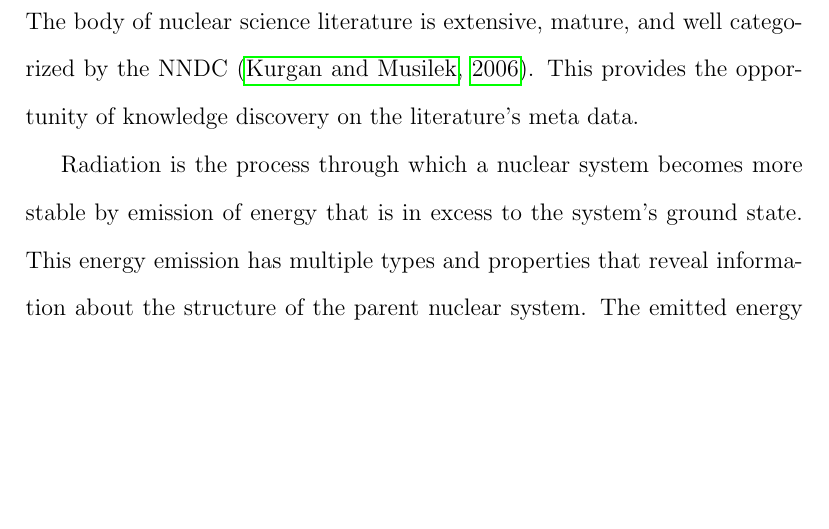
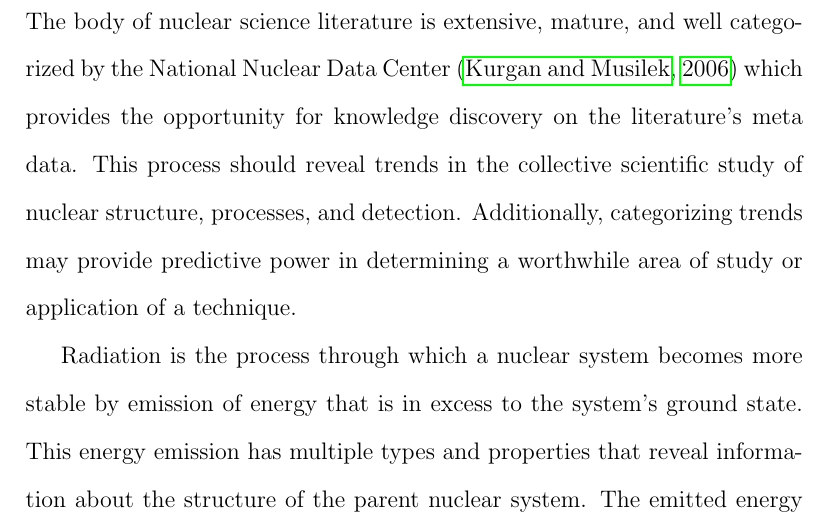
Before and after one commit to valencik/mastersAPSC, a LaTeX document (literatureReview/litReview.tex): part of page 2 of 18, cut so that both start at the same text, the shorter picture padded with empty space. Compiled offline with pdfLaTeX.

Commit message:
Modified introduction. Included purpose and goals.

```diff
--- a/literatureReview/litReview.tex
+++ b/literatureReview/litReview.tex
@@ -23,8 +23,9 @@
 \pagebreak
 \section{Introduction}
 
-The body of nuclear science literature is extensive, mature, and well categorized by the NNDC \citep{Kurgan200603}.
-This provides the opportunity of knowledge discovery on the literature's meta data.
+The body of nuclear science literature is extensive, mature, and well categorized by the National Nuclear Data Center \citep{Kurgan200603} which provides the opportunity for knowledge discovery on the literature's meta data.
+This process should reveal trends in the collective scientific study of nuclear structure, processes, and detection.
+Additionally, categorizing trends may provide predictive power in determining a worthwhile area of study or application of a technique.
 
 Radiation is the process through which a nuclear system becomes more stable by emission of energy that is in excess to the system's ground state.
 This energy emission has multiple types and properties that reveal information about the structure of the parent nuclear system.
```
